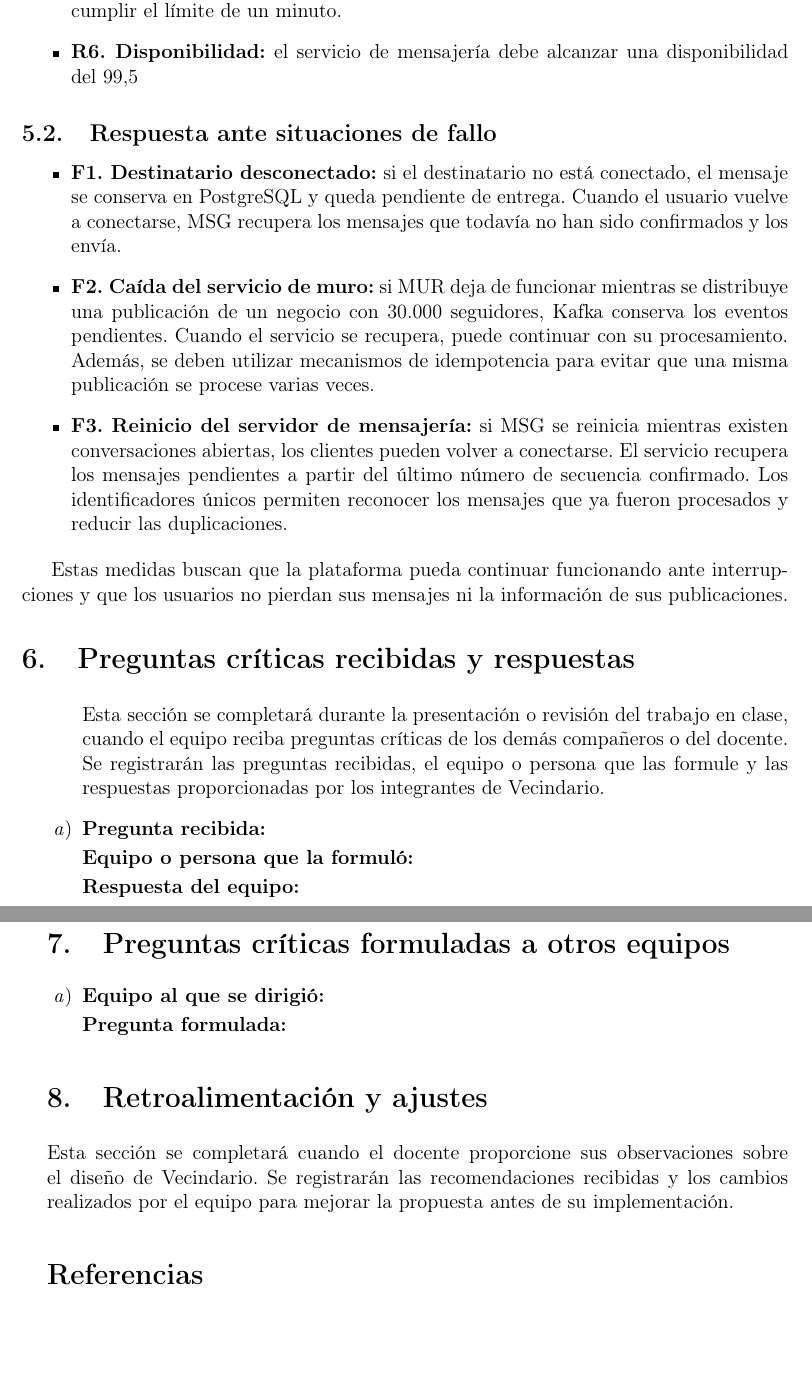
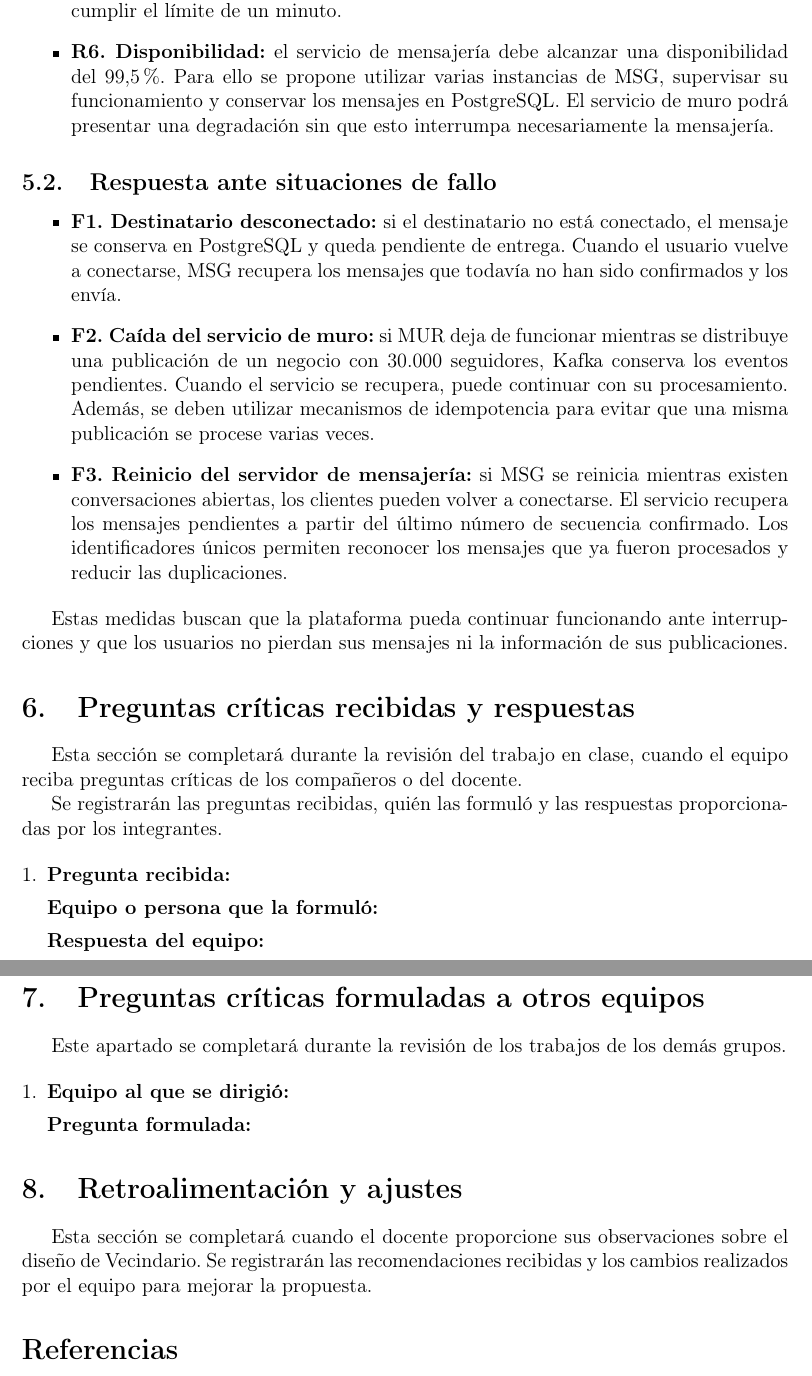
Before and after one commit to jloors13/FORM-TL-01-Comunicacion-Procesos-Distribuidos, a LaTeX document (notas/notas.tex): two parts of pages 5 and 6 of 6, joined at a grey line, cut so that both start at the same text, the shorter picture padded with empty space. Compiled offline with pdfLaTeX.

Commit message:
Correcciones

```diff
--- a/notas/notas.tex
+++ b/notas/notas.tex
@@ -185,7 +185,12 @@ El diseño de Vecindario debe responder a las condiciones establecidas para la p
 
     \item \textbf{R5. Moderación de publicaciones:} cuando una publicación recibe tres denuncias, MOD debe gestionar su ocultamiento mediante PUB. El cambio también debe comunicarse al servicio de muro para que deje de mostrar el contenido, procurando cumplir el límite de un minuto.
 
-    \item \textbf{R6. Disponibilidad:} el servicio de mensajería debe alcanzar una disponibilidad del 99,5 %. Para ello se propone utilizar varias instancias de MSG, supervisar su funcionamiento y conservar los mensajes en PostgreSQL. El servicio de muro podrá presentar una degradación sin que esto interrumpa necesariamente la mensajería.
+    \item \textbf{R6. Disponibilidad:} el servicio de mensajería
+debe alcanzar una disponibilidad del 99,5\%. Para ello se
+propone utilizar varias instancias de MSG, supervisar su
+funcionamiento y conservar los mensajes en PostgreSQL.
+El servicio de muro podrá presentar una degradación sin
+que esto interrumpa necesariamente la mensajería.
 
 \end{itemize}
 
@@ -205,25 +210,28 @@ Estas medidas buscan que la plataforma pueda continuar funcionando ante interrup
 
 \section{Preguntas críticas recibidas y respuestas}
 
+Esta sección se completará durante la revisión del trabajo
+en clase, cuando el equipo reciba preguntas críticas de
+los compañeros o del docente.
+
+Se registrarán las preguntas recibidas, quién las formuló
+y las respuestas proporcionadas por los integrantes.
+
 \begin{enumerate}[leftmargin=*]
 
-Esta sección se completará durante la presentación o revisión
-del trabajo en clase, cuando el equipo reciba preguntas
-críticas de los demás compañeros o del docente.
-
-Se registrarán las preguntas recibidas, el equipo o persona
-que las formule y las respuestas proporcionadas por los
-integrantes de Vecindario.
-
-\begin{enumerate}[leftmargin=*]
     \item \textbf{Pregunta recibida:}
 
     \textbf{Equipo o persona que la formuló:}
 
     \textbf{Respuesta del equipo:}
+
 \end{enumerate}
 
+
 \section{Preguntas críticas formuladas a otros equipos}
+
+Este apartado se completará durante la revisión de los
+trabajos de los demás grupos.
 
 \begin{enumerate}[leftmargin=*]
 
@@ -234,11 +242,11 @@ integrantes de Vecindario.
 \end{enumerate}
 
 \section{Retroalimentación y ajustes}
+
 Esta sección se completará cuando el docente proporcione
 sus observaciones sobre el diseño de Vecindario. Se
 registrarán las recomendaciones recibidas y los cambios
-realizados por el equipo para mejorar la propuesta antes
-de su implementación.
+realizados por el equipo para mejorar la propuesta.
 
 \begin{thebibliography}{9}
 
```
